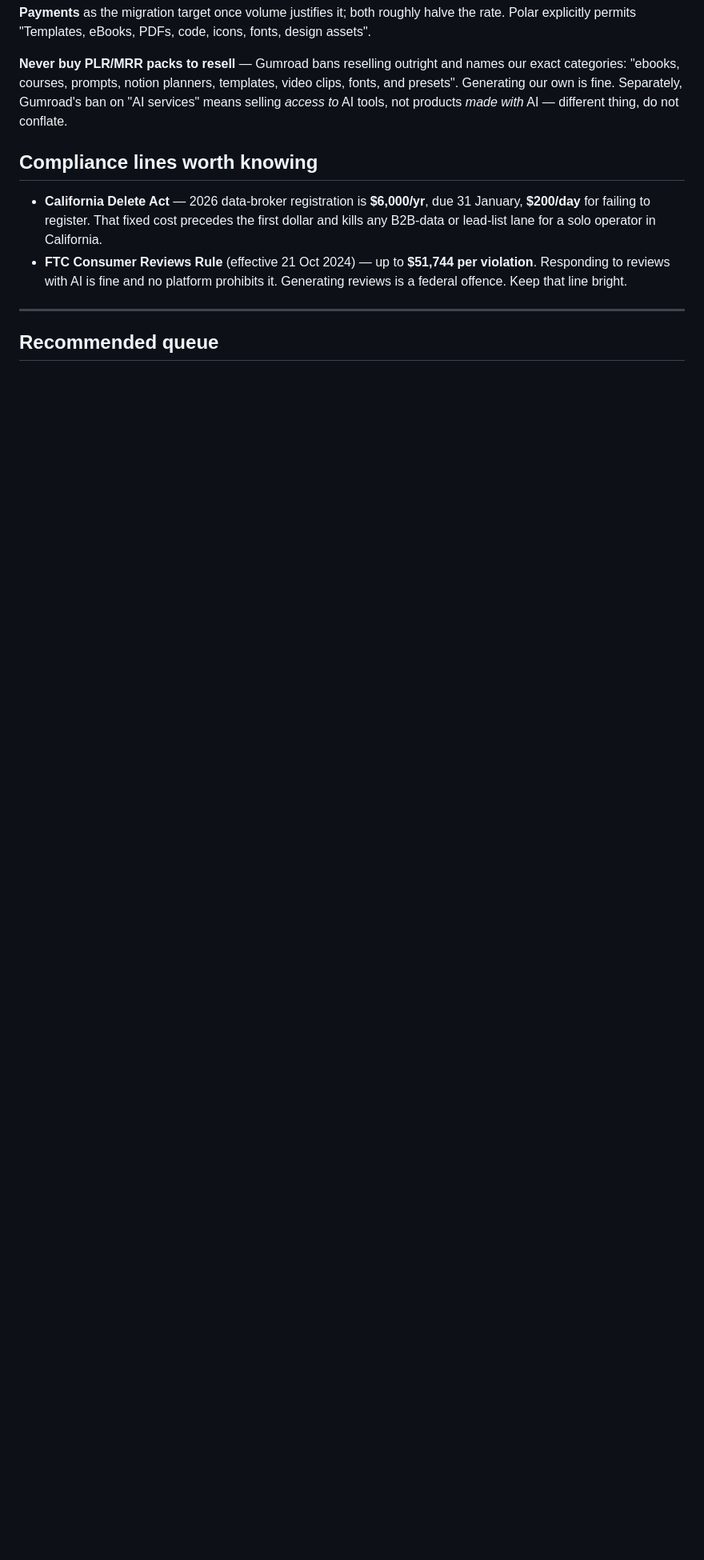
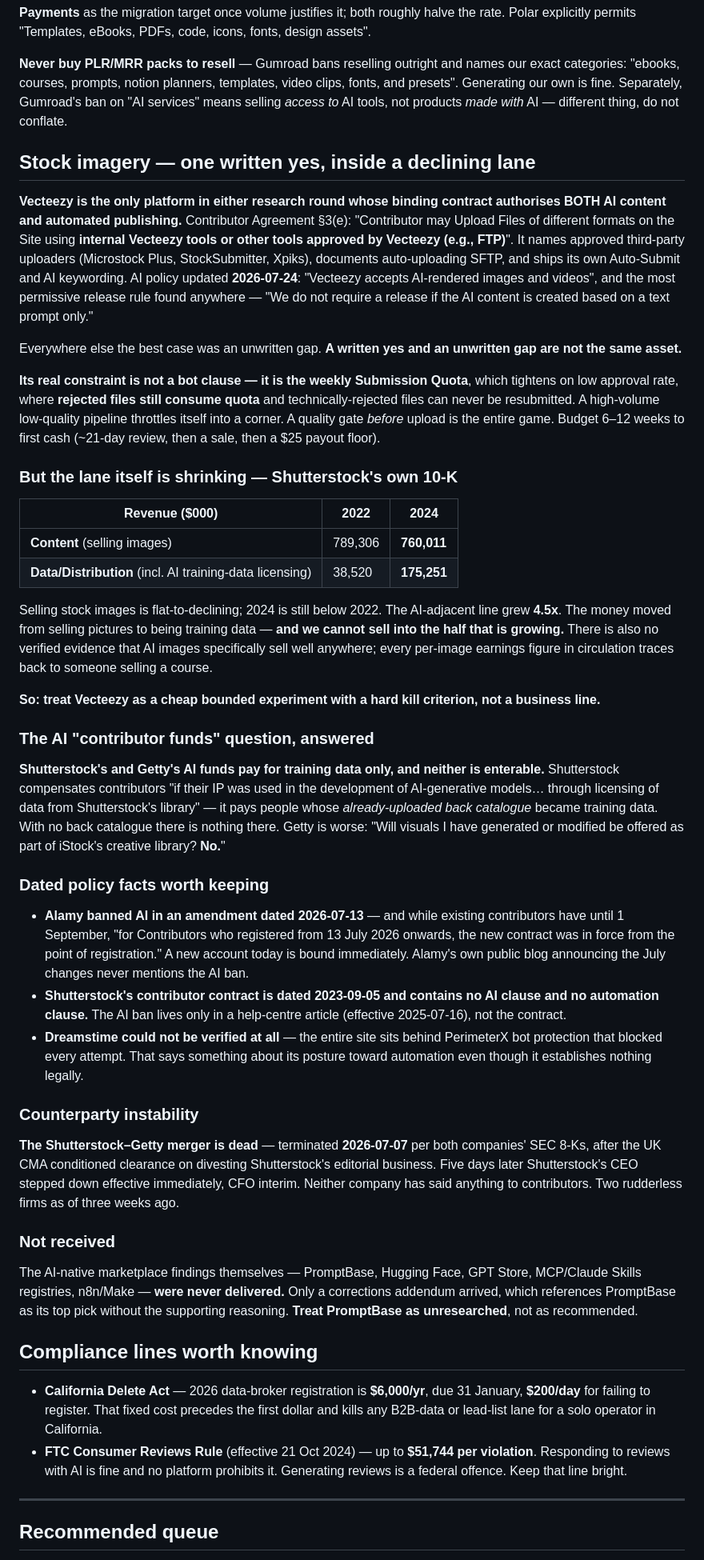
Before and after one commit to fht505/tomasproject, a Markdown page: ops/LANES.md, the part around the change. Shown at 80% size. Drawn GitHub-style; blank space fills up the shorter version.

Commit message:
Vecteezy is the only written yes on both AI and automation
Across two research rounds and roughly a dozen platforms, exactly one binding
contract authorises BOTH AI-generated content and automated publishing.
Vecteezy's Contributor Agreement section 3(e) permits uploading "using internal
Vecteezy tools or other tools approved by Vecteezy (e.g., FTP)", names approved
third-party uploaders, and its AI policy -- updated 2026-07-24 -- accepts
AI-rendered images with no release required for text-prompt-only work.
Everywhere else the best case was an unwritten gap, and a written yes is not
the same asset as an unwritten gap.

Its binding constraint is not a bot clause but the weekly Submission Quota,
which tightens on low approval rate, where rejected files still consume quota
and technically-rejected files can never be resubmitted. A high-volume
low-quality pipeline throttles itself into a corner, so a quality gate before
upload is the whole game.

But the lane is shrinking, from Shutterstock's own 10-K: content revenue went
from $789M in 2022 to $760M in 2024 while the AI training-data line grew 4.5x
to $175M. The money moved from selling pictures to being training data, and we
cannot sell into the half that is growing. So Vecteezy is recorded as a cheap
bounded experiment with a hard kill criterion, not a business line.

The AI contributor-fund question is settled: Shutterstock and Getty pay for
training data drawn from already-uploaded back catalogues. With no back
catalogue there is nothing to enter. Getty is explicit that generated visuals
will not be offered in iStock's library at all.

Also recorded: Alamy's AI ban is dated 2026-07-13 and binds anyone registering
from that date immediately; Shutterstock's AI ban lives in a help-centre
article rather than its 2023 contract; Dreamstime sits entirely behind bot
protection that blocked every attempt; and the Shutterstock-Getty merger was
terminated 2026-07-07, with Shutterstock's CEO departing five days later.

Honesty note recorded in the file: only a corrections addendum arrived from
this agent -- it terminated on a weekly usage limit. PromptBase, Hugging Face,
GPT Store and MCP registries were never delivered and are marked unresearched,
not recommended.

```diff
--- a/ops/LANES.md
+++ b/ops/LANES.md
@@ -646,6 +646,87 @@ templates, video clips, fonts, and presets". Generating our own is fine.
 Separately, Gumroad's ban on "AI services" means selling *access to* AI tools,
 not products *made with* AI — different thing, do not conflate.
 
+## Stock imagery — one written yes, inside a declining lane
+
+**Vecteezy is the only platform in either research round whose binding
+contract authorises BOTH AI content and automated publishing.** Contributor
+Agreement §3(e): "Contributor may Upload Files of different formats on the Site
+using **internal Vecteezy tools or other tools approved by Vecteezy (e.g.,
+FTP)**". It names approved third-party uploaders (Microstock Plus,
+StockSubmitter, Xpiks), documents auto-uploading SFTP, and ships its own
+Auto-Submit and AI keywording. AI policy updated **2026-07-24**: "Vecteezy
+accepts AI-rendered images and videos", and the most permissive release rule
+found anywhere — "We do not require a release if the AI content is created
+based on a text prompt only."
+
+Everywhere else the best case was an unwritten gap. **A written yes and an
+unwritten gap are not the same asset.**
+
+**Its real constraint is not a bot clause — it is the weekly Submission
+Quota**, which tightens on low approval rate, where **rejected files still
+consume quota** and technically-rejected files can never be resubmitted. A
+high-volume low-quality pipeline throttles itself into a corner. A quality gate
+*before* upload is the entire game. Budget 6–12 weeks to first cash (~21-day
+review, then a sale, then a $25 payout floor).
+
+### But the lane itself is shrinking — Shutterstock's own 10-K
+
+| Revenue ($000) | 2022 | 2024 |
+|---|---|---|
+| **Content** (selling images) | 789,306 | **760,011** |
+| **Data/Distribution** (incl. AI training-data licensing) | 38,520 | **175,251** |
+
+Selling stock images is flat-to-declining; 2024 is still below 2022. The
+AI-adjacent line grew **4.5x**. The money moved from selling pictures to being
+training data — **and we cannot sell into the half that is growing.** There is
+also no verified evidence that AI images specifically sell well anywhere; every
+per-image earnings figure in circulation traces back to someone selling a
+course.
+
+**So: treat Vecteezy as a cheap bounded experiment with a hard kill criterion,
+not a business line.**
+
+### The AI "contributor funds" question, answered
+
+**Shutterstock's and Getty's AI funds pay for training data only, and neither
+is enterable.** Shutterstock compensates contributors "if their IP was used in
+the development of AI-generative models… through licensing of data from
+Shutterstock's library" — it pays people whose *already-uploaded back catalogue*
+became training data. With no back catalogue there is nothing there. Getty is
+worse: "Will visuals I have generated or modified be offered as part of
+iStock's creative library? **No.**"
+
+### Dated policy facts worth keeping
+
+- **Alamy banned AI in an amendment dated 2026-07-13** — and while existing
+  contributors have until 1 September, "for Contributors who registered from
+  13 July 2026 onwards, the new contract was in force from the point of
+  registration." A new account today is bound immediately. Alamy's own public
+  blog announcing the July changes never mentions the AI ban.
+- **Shutterstock's contributor contract is dated 2023-09-05 and contains no AI
+  clause and no automation clause.** The AI ban lives only in a help-centre
+  article (effective 2025-07-16), not the contract.
+- **Dreamstime could not be verified at all** — the entire site sits behind
+  PerimeterX bot protection that blocked every attempt. That says something
+  about its posture toward automation even though it establishes nothing
+  legally.
+
+### Counterparty instability
+
+**The Shutterstock–Getty merger is dead** — terminated **2026-07-07** per both
+companies' SEC 8-Ks, after the UK CMA conditioned clearance on divesting
+Shutterstock's editorial business. Five days later Shutterstock's CEO stepped
+down effective immediately, CFO interim. Neither company has said anything to
+contributors. Two rudderless firms as of three weeks ago.
+
+### Not received
+
+The AI-native marketplace findings themselves — PromptBase, Hugging Face, GPT
+Store, MCP/Claude Skills registries, n8n/Make — **were never delivered.** Only
+a corrections addendum arrived, which references PromptBase as its top pick
+without the supporting reasoning. **Treat PromptBase as unresearched**, not as
+recommended.
+
 ## Compliance lines worth knowing
 
 - **California Delete Act** — 2026 data-broker registration is **$6,000/yr**,
```
